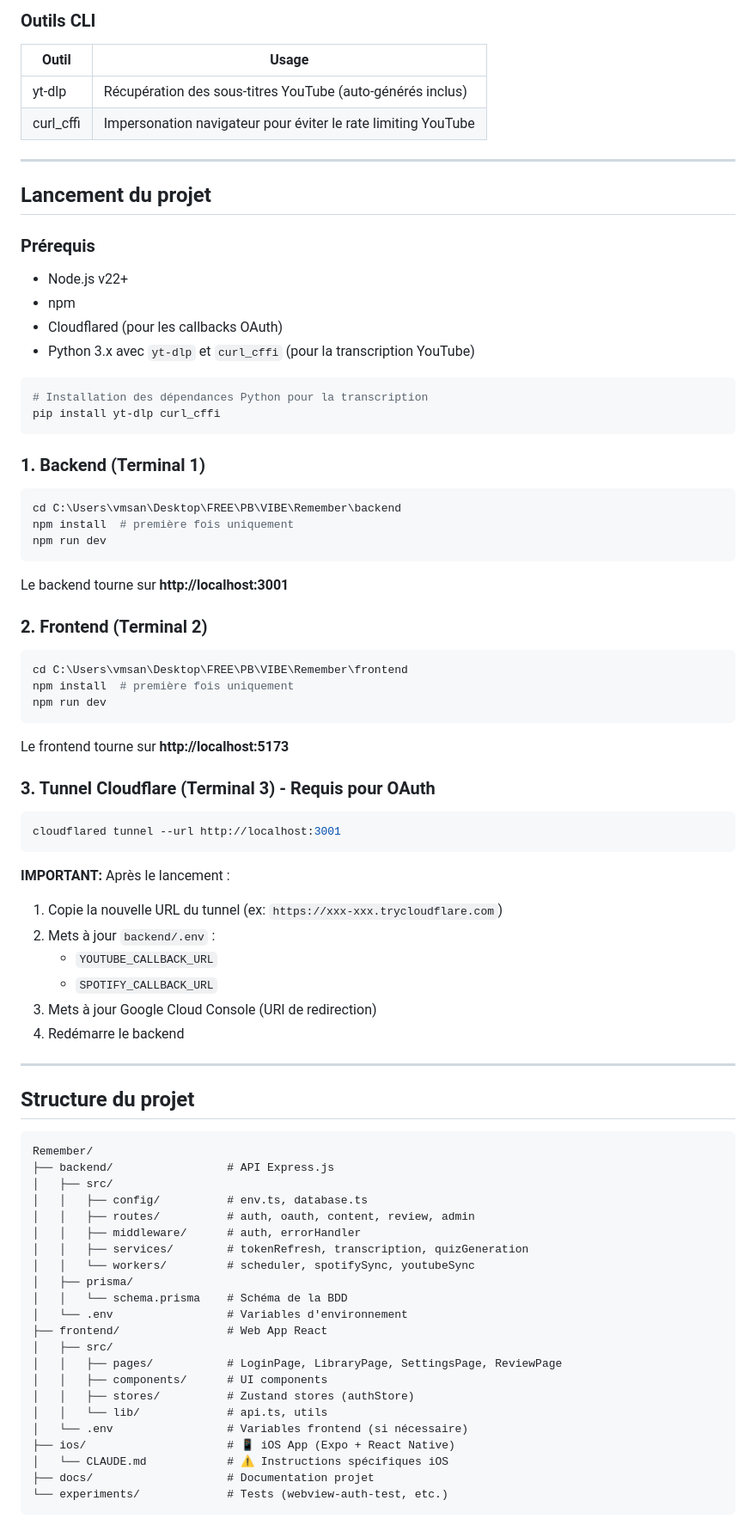
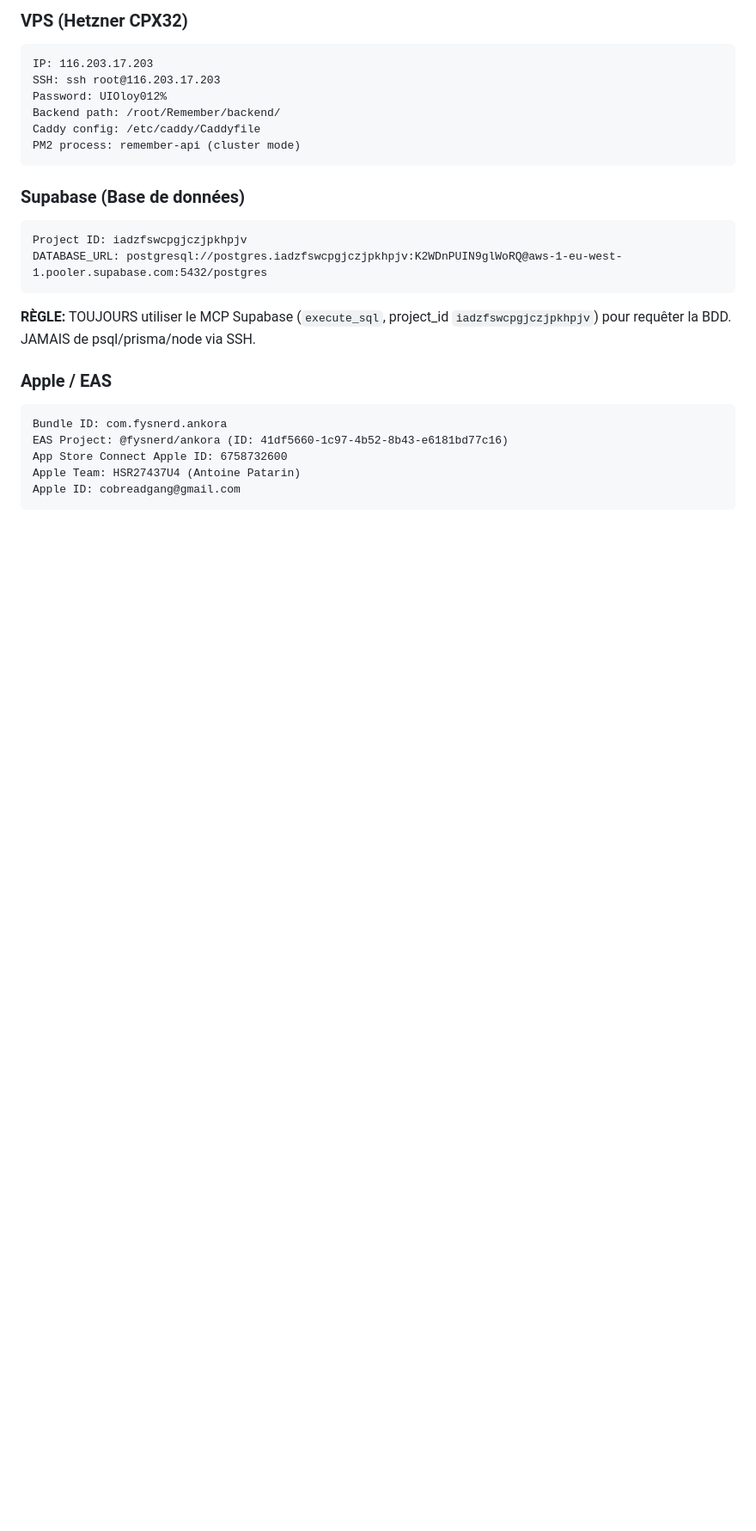
Before and after one commit to fysnerd/Remember, a Markdown page: CLAUDE.md, the part around one of its changes. Shown at 86% size. Rendered like a GitHub page; blank space fills up the shorter version.

````diff
--- a/CLAUDE.md
+++ b/CLAUDE.md
@@ -61,78 +10,26 @@ Puis rappelle à l'utilisateur de redémarrer le backend.
-### Outils CLI
-| Outil | Usage |
-|-------|-------|
-| yt-dlp | Récupération des sous-titres YouTube (auto-générés inclus) |
-| curl_cffi | Impersonation navigateur pour éviter le rate limiting YouTube |
-
----
-
-## Lancement du projet
-
-### Prérequis
-- Node.js v22+
-- npm
-- Cloudflared (pour les callbacks OAuth)
-- Python 3.x avec `yt-dlp` et `curl_cffi` (pour la transcription YouTube)
-
-```bash
-# Installation des dépendances Python pour la transcription
-pip install yt-dlp curl_cffi
+### VPS (Hetzner CPX32)
+```
+IP: 116.203.17.203
+SSH: ssh root@116.203.17.203
+Password: UIOloy012%
+Backend path: /root/Remember/backend/
+Caddy config: /etc/caddy/Caddyfile
+PM2 process: remember-api (cluster mode)
 ```
 
-### 1. Backend (Terminal 1)
-```bash
-cd C:\Users\vmsan\Desktop\FREE\PB\VIBE\Remember\backend
-npm install  # première fois uniquement
-npm run dev
+### Supabase (Base de données)
 ```
-Le backend tourne sur **http://localhost:3001**
+Project ID: iadzfswcpgjczjpkhpjv
+DATABASE_URL: postgresql://postgres.iadzfswcpgjczjpkhpjv:K2WDnPUIN9glWoRQ@aws-1-eu-west-1.pooler.supabase.com:5432/postgres
+```
+**RÈGLE:** TOUJOURS utiliser le MCP Supabase (`execute_sql`, project_id `iadzfswcpgjczjpkhpjv`) pour requêter la BDD. JAMAIS de psql/prisma/node via SSH.
 
-### 2. Frontend (Terminal 2)
-```bash
-cd C:\Users\vmsan\Desktop\FREE\PB\VIBE\Remember\frontend
-npm install  # première fois uniquement
-npm run dev
+### Apple / EAS
 ```
-Le frontend tourne sur **http://localhost:5173**
-
-### 3. Tunnel Cloudflare (Terminal 3) - Requis pour OAuth
-```bash
-cloudflared tunnel --url http://localhost:3001
-```
-**IMPORTANT:** Après le lancement :
-1. Copie la nouvelle URL du tunnel (ex: `https://xxx-xxx.trycloudflare.com`)
-2. Mets à jour `backend/.env` :
-   - `YOUTUBE_CALLBACK_URL`
-   - `SPOTIFY_CALLBACK_URL`
-3. Mets à jour Google Cloud Console (URI de redirection)
-4. Redémarre le backend
-
----
-
-## Structure du projet
-
-```
-Remember/
-├── backend/                 # API Express.js
-│   ├── src/
-│   │   ├── config/          # env.ts, database.ts
-│   │   ├── routes/          # auth, oauth, content, review, admin
-│   │   ├── middleware/      # auth, errorHandler
-│   │   ├── services/        # tokenRefresh, transcription, quizGeneration
-│   │   └── workers/         # scheduler, spotifySync, youtubeSync
-│   ├── prisma/
-│   │   └── schema.prisma    # Schéma de la BDD
-│   └── .env                 # Variables d'environnement
-├── frontend/                # Web App React
-│   ├── src/
-│   │   ├── pages/           # LoginPage, LibraryPage, SettingsPage, ReviewPage
-│   │   ├── components/      # UI components
-│   │   ├── stores/          # Zustand stores (authStore)
-│   │   └── lib/             # api.ts, utils
-│   └── .env                 # Variables frontend (si nécessaire)
-├── ios/                     # 📱 iOS App (Expo + React Native)
-│   └── CLAUDE.md            # ⚠️ Instructions spécifiques iOS
-├── docs/                    # Documentation projet
-└── experiments/             # Tests (webview-auth-test, etc.)
+Bundle ID: com.fysnerd.ankora
+EAS Project: @fysnerd/ankora (ID: 41df5660-1c97-4b52-8b43-e6181bd77c16)
+App Store Connect Apple ID: 6758732600
+Apple Team: HSR27437U4 (Antoine Patarin)
+Apple ID: cobreadgang@gmail.com
 ```
 
````
Also changed, not shown: other parts of CLAUDE.md (+225 -262 lines).
